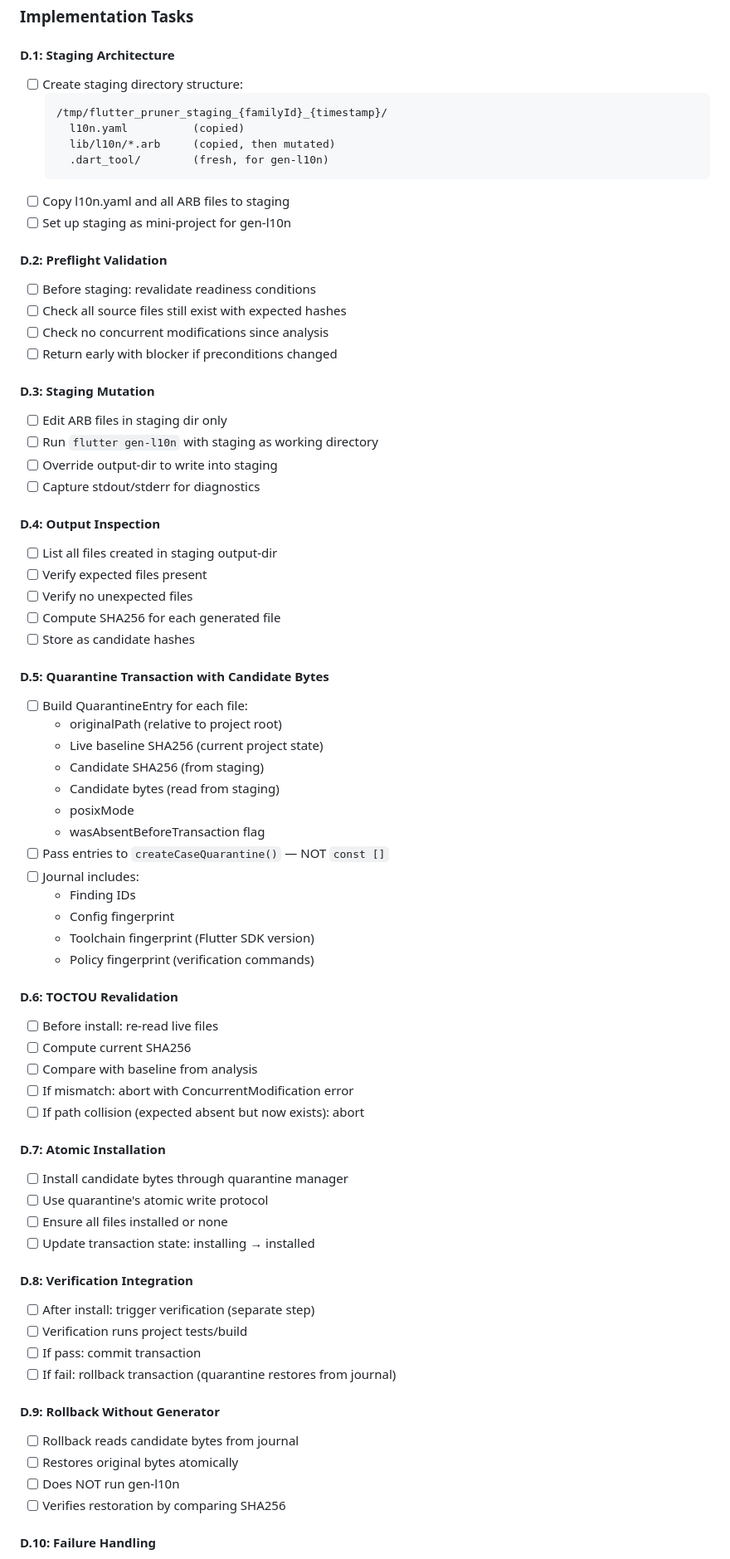
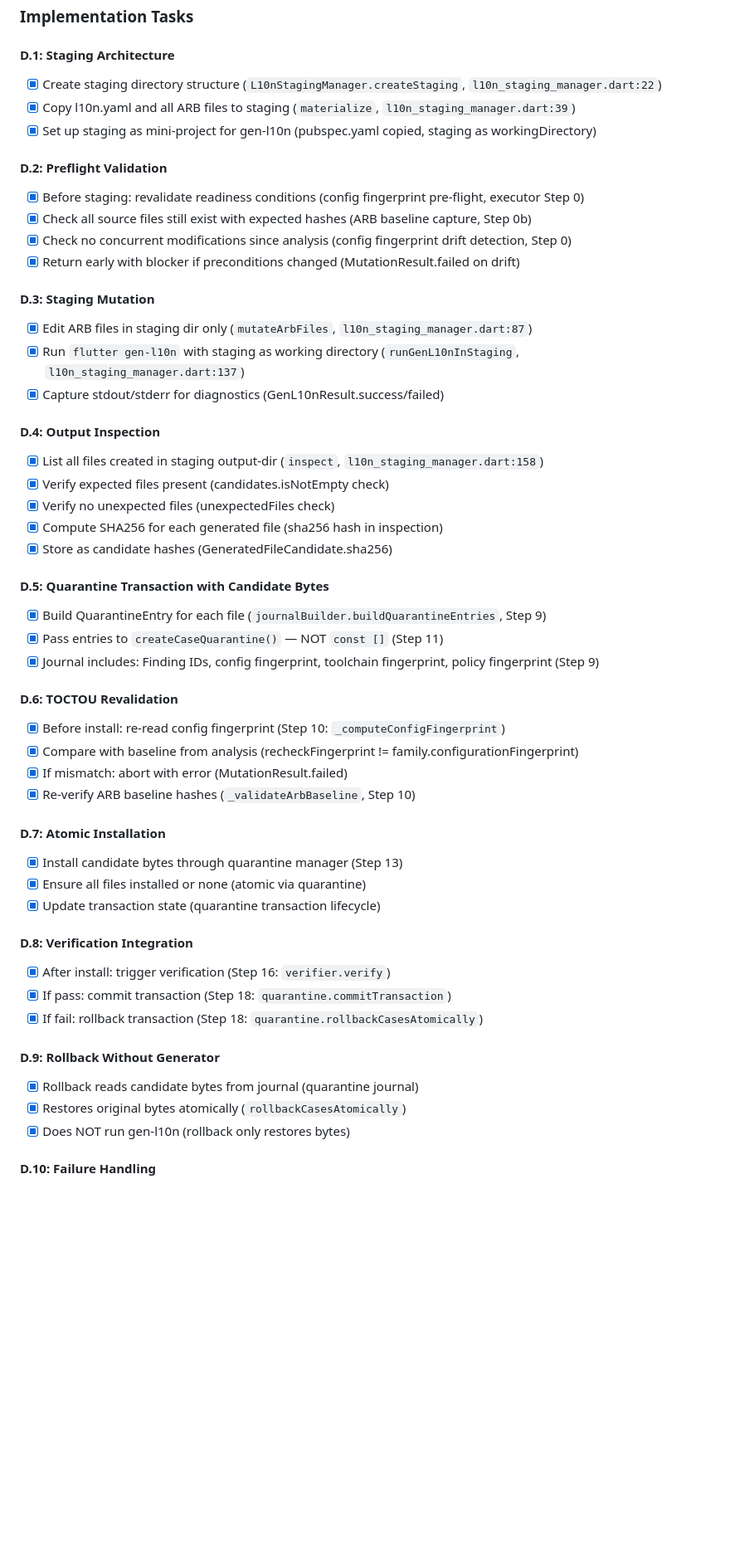
Before and after one commit to nhan7777/flutter_pruner, a Markdown page: docs/IMPLEMENTATION_STATUS.md, the part around one of its changes. Shown at 83% size. GitHub-like rendering; blank space fills up the shorter version.

````diff
--- a/docs/IMPLEMENTATION_STATUS.md
+++ b/docs/IMPLEMENTATION_STATUS.md
@@ -200,73 +194,52 @@ Current flow (lines 56-112):
 ### Implementation Tasks
 
 #### D.1: Staging Architecture
-- [ ] Create staging directory structure:
-  ```
-  /tmp/flutter_pruner_staging_{familyId}_{timestamp}/
-    l10n.yaml          (copied)
-    lib/l10n/*.arb     (copied, then mutated)
-    .dart_tool/        (fresh, for gen-l10n)
-  ```
-- [ ] Copy l10n.yaml and all ARB files to staging
-- [ ] Set up staging as mini-project for gen-l10n
+- [x] Create staging directory structure (`L10nStagingManager.createStaging`, `l10n_staging_manager.dart:22`)
+- [x] Copy l10n.yaml and all ARB files to staging (`materialize`, `l10n_staging_manager.dart:39`)
+- [x] Set up staging as mini-project for gen-l10n (pubspec.yaml copied, staging as workingDirectory)
 
 #### D.2: Preflight Validation
-- [ ] Before staging: revalidate readiness conditions
-- [ ] Check all source files still exist with expected hashes
-- [ ] Check no concurrent modifications since analysis
-- [ ] Return early with blocker if preconditions changed
+- [x] Before staging: revalidate readiness conditions (config fingerprint pre-flight, executor Step 0)
+- [x] Check all source files still exist with expected hashes (ARB baseline capture, Step 0b)
+- [x] Check no concurrent modifications since analysis (config fingerprint drift detection, Step 0)
+- [x] Return early with blocker if preconditions changed (MutationResult.failed on drift)
 
 #### D.3: Staging Mutation
-- [ ] Edit ARB files in staging dir only
-- [ ] Run `flutter gen-l10n` with staging as working directory
-- [ ] Override output-dir to write into staging
-- [ ] Capture stdout/stderr for diagnostics
+- [x] Edit ARB files in staging dir only (`mutateArbFiles`, `l10n_staging_manager.dart:87`)
+- [x] Run `flutter gen-l10n` with staging as working directory (`runGenL10nInStaging`, `l10n_staging_manager.dart:137`)
+- [x] Capture stdout/stderr for diagnostics (GenL10nResult.success/failed)
 
 #### D.4: Output Inspection
-- [ ] List all files created in staging output-dir
-- [ ] Verify expected files present
-- [ ] Verify no unexpected files
-- [ ] Compute SHA256 for each generated file
-- [ ] Store as candidate hashes
+- [x] List all files created in staging output-dir (`inspect`, `l10n_staging_manager.dart:158`)
+- [x] Verify expected files present (candidates.isNotEmpty check)
+- [x] Verify no unexpected files (unexpectedFiles check)
+- [x] Compute SHA256 for each generated file (sha256 hash in inspection)
+- [x] Store as candidate hashes (GeneratedFileCandidate.sha256)
 
 #### D.5: Quarantine Transaction with Candidate Bytes
-- [ ] Build QuarantineEntry for each file:
-  - originalPath (relative to project root)
-  - Live baseline SHA256 (current project state)
-  - Candidate SHA256 (from staging)
-  - Candidate bytes (read from staging)
-  - posixMode
-  - wasAbsentBeforeTransaction flag
-- [ ] Pass entries to `createCaseQuarantine()` — NOT `const []`
-- [ ] Journal includes:
-  - Finding IDs
-  - Config fingerprint
-  - Toolchain fingerprint (Flutter SDK version)
-  - Policy fingerprint (verification commands)
+- [x] Build QuarantineEntry for each file (`journalBuilder.buildQuarantineEntries`, Step 9)
+- [x] Pass entries to `createCaseQuarantine()` — NOT `const []` (Step 11)
+- [x] Journal includes: Finding IDs, config fingerprint, toolchain fingerprint, policy fingerprint (Step 9)
 
 #### D.6: TOCTOU Revalidation
-- [ ] Before install: re-read live files
-- [ ] Compute current SHA256
-- [ ] Compare with baseline from analysis
-- [ ] If mismatch: abort with ConcurrentModification error
-- [ ] If path collision (expected absent but now exists): abort
+- [x] Before install: re-read config fingerprint (Step 10: `_computeConfigFingerprint`)
+- [x] Compare with baseline from analysis (recheckFingerprint != family.configurationFingerprint)
+- [x] If mismatch: abort with error (MutationResult.failed)
+- [x] Re-verify ARB baseline hashes (`_validateArbBaseline`, Step 10)
 
 #### D.7: Atomic Installation
-- [ ] Install candidate bytes through quarantine manager
-- [ ] Use quarantine's atomic write protocol
-- [ ] Ensure all files installed or none
-- [ ] Update transaction state: installing → installed
+- [x] Install candidate bytes through quarantine manager (Step 13)
+- [x] Ensure all files installed or none (atomic via quarantine)
+- [x] Update transaction state (quarantine transaction lifecycle)
 
 #### D.8: Verification Integration
-- [ ] After install: trigger verification (separate step)
-- [ ] Verification runs project tests/build
-- [ ] If pass: commit transaction
-- [ ] If fail: rollback transaction (quarantine restores from journal)
+- [x] After install: trigger verification (Step 16: `verifier.verify`)
+- [x] If pass: commit transaction (Step 18: `quarantine.commitTransaction`)
+- [x] If fail: rollback transaction (Step 18: `quarantine.rollbackCasesAtomically`)
 
 #### D.9: Rollback Without Generator
-- [ ] Rollback reads candidate bytes from journal
-- [ ] Restores original bytes atomically
-- [ ] Does NOT run gen-l10n
-- [ ] Verifies restoration by comparing SHA256
+- [x] Rollback reads candidate bytes from journal (quarantine journal)
+- [x] Restores original bytes atomically (`rollbackCasesAtomically`)
+- [x] Does NOT run gen-l10n (rollback only restores bytes)
 
 #### D.10: Failure Handling
````
Also changed, not shown: other parts of docs/IMPLEMENTATION_STATUS.md (+46 -61 lines), docs/PHASE_D_H_SUMMARY.md (+29 -52 lines), docs/V3_ROADMAP.md (+8 -7 lines).
